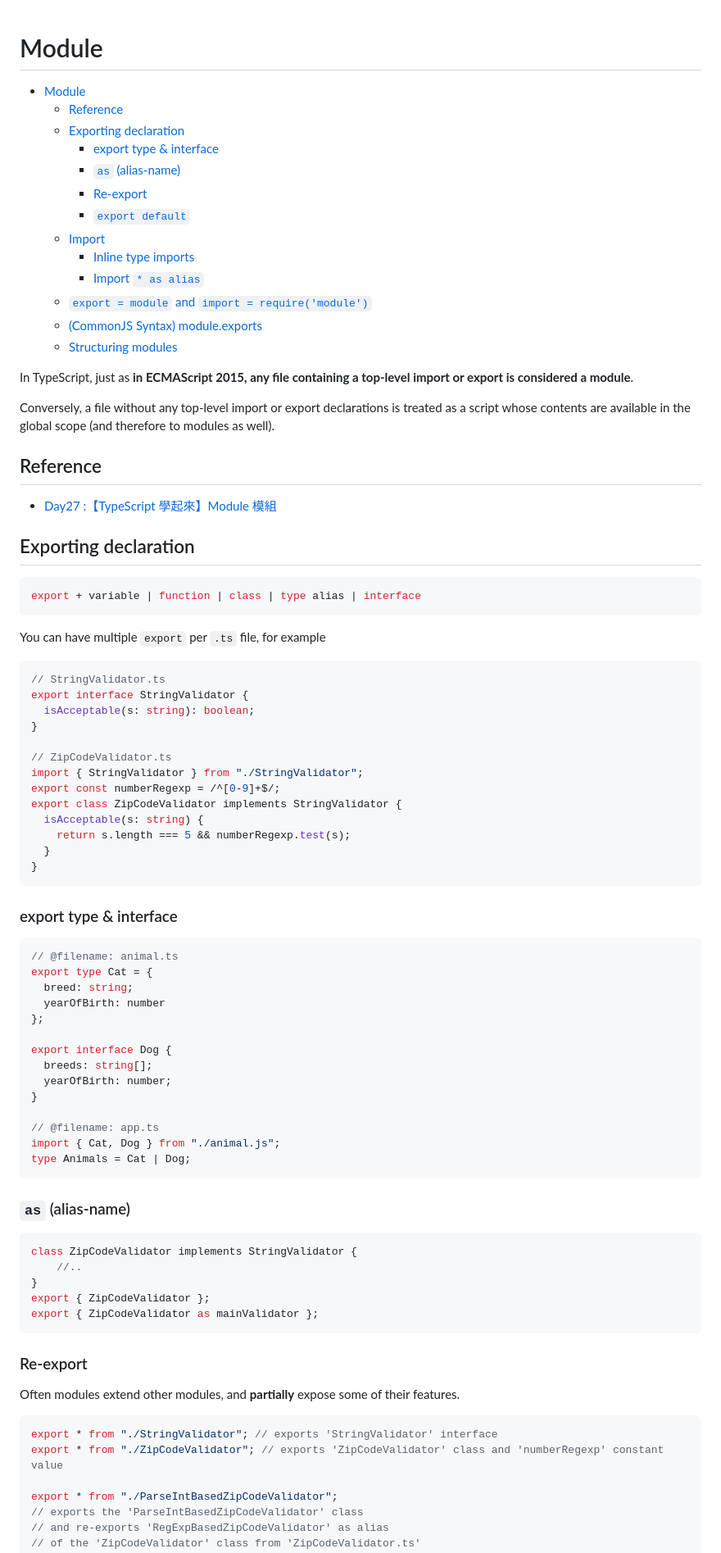
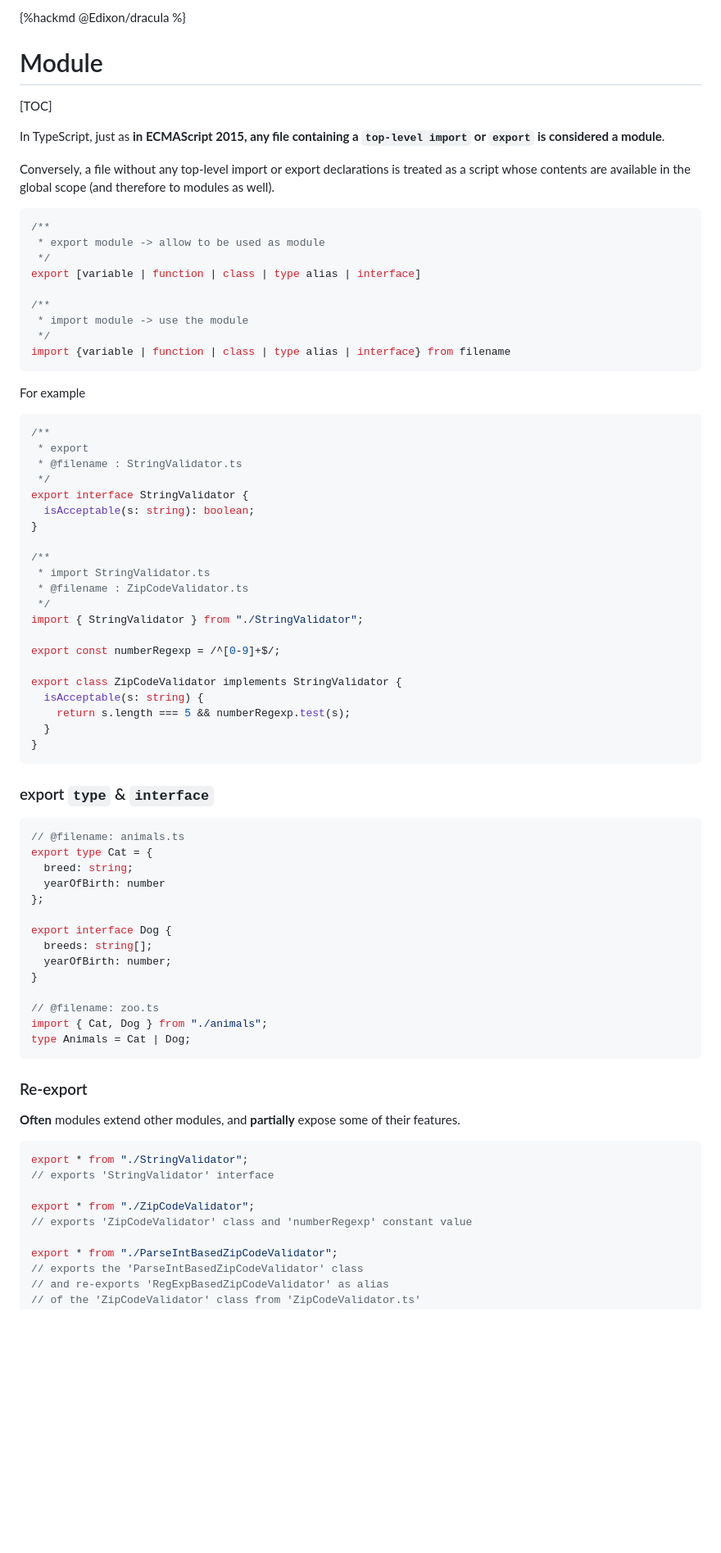
Before and after one commit to maxwolf621/Notes, a Markdown page: Typescript/module.md, the part around one of its changes. Shown at 82% size. GitHub-like rendering; blank space fills up the shorter version.

Commit message:
Update module.md
gut lesbar

````diff
--- a/Typescript/module.md
+++ b/Typescript/module.md
@@ -1,42 +1,43 @@
+{%hackmd @Edixon/dracula %}
 # Module
 
-- [Module](#module)
-  - [Reference](#reference)
-  - [Exporting declaration](#exporting-declaration)
-    - [export type & interface](#export-type--interface)
-    - [`as` (alias-name)](#as-alias-name)
-    - [Re-export](#re-export)
-    - [`export default`](#export-default)
-  - [Import](#import)
-    - [Inline type imports](#inline-type-imports)
-    - [Import `* as alias`](#import--as-alias)
-  - [`export = module` and `import = require('module')`](#export--module-and-import--requiremodule)
-  - [(CommonJS Syntax) module.exports](#commonjs-syntax-moduleexports)
-  - [Structuring modules](#structuring-modules)
+[TOC]
 
-In TypeScript, just as **in ECMAScript 2015, any file containing a top-level import or export is considered a module**.
+In TypeScript, just as **in ECMAScript 2015, any file containing a `top-level import` or `export` is considered a module**.
 
 Conversely, a file without any top-level import or export declarations is treated as a script whose contents are available in the global scope (and therefore to modules as well).
 
-## Reference
-- [Day27 :【TypeScript 學起來】Module 模組](https://ithelp.ithome.com.tw/articles/10280543)
+```typescript
+/**
+ * export module -> allow to be used as module
+ */
+export [variable | function | class | type alias | interface]
 
-## Exporting declaration
-
-```typescript
-export + variable | function | class | type alias | interface
+/**
+ * import module -> use the module
+ */
+import {variable | function | class | type alias | interface} from filename
 ```
 
-You can have multiple `export` per `.ts` file, for example
+
+For example
 ```typescript
-// StringValidator.ts
+/**
+ * export
+ * @filename : StringValidator.ts
+ */
 export interface StringValidator {
   isAcceptable(s: string): boolean;
 }
 
-// ZipCodeValidator.ts
+/**
+ * import StringValidator.ts
+ * @filename : ZipCodeValidator.ts
+ */
 import { StringValidator } from "./StringValidator";
+
 export const numberRegexp = /^[0-9]+$/;
+
 export class ZipCodeValidator implements StringValidator {
   isAcceptable(s: string) {
     return s.length === 5 && numberRegexp.test(s);
@@ -44,9 +45,9 @@ export class ZipCodeValidator implements StringValidator {
 }
 ```
 
-### export type & interface
+### export `type` & `interface`
 ```typescript
-// @filename: animal.ts
+// @filename: animals.ts
 export type Cat = {
   breed: string;
   yearOfBirth: number
@@ -57,28 +58,21 @@ export interface Dog {
   yearOfBirth: number;
 }
 
-// @filename: app.ts
-import { Cat, Dog } from "./animal.js";
+// @filename: zoo.ts
+import { Cat, Dog } from "./animals";
 type Animals = Cat | Dog;
-```
-
-### `as` (alias-name)
-
-```typescript
-class ZipCodeValidator implements StringValidator {
-    //..
-}
-export { ZipCodeValidator };
-export { ZipCodeValidator as mainValidator };
 ```
 
 ### Re-export
 
-Often modules extend other modules, and **partially** expose some of their features.
+**Often** modules extend other modules, and **partially** expose some of their features.
 
 ```typescript
-export * from "./StringValidator"; // exports 'StringValidator' interface
-export * from "./ZipCodeValidator"; // exports 'ZipCodeValidator' class and 'numberRegexp' constant value
+export * from "./StringValidator";
+// exports 'StringValidator' interface
+
+export * from "./ZipCodeValidator";
+// exports 'ZipCodeValidator' class and 'numberRegexp' constant value
 
 export * from "./ParseIntBasedZipCodeValidator";
 // exports the 'ParseIntBasedZipCodeValidator' class
````
Also changed, not shown: other parts of Typescript/module.md (+122 -82 lines).
